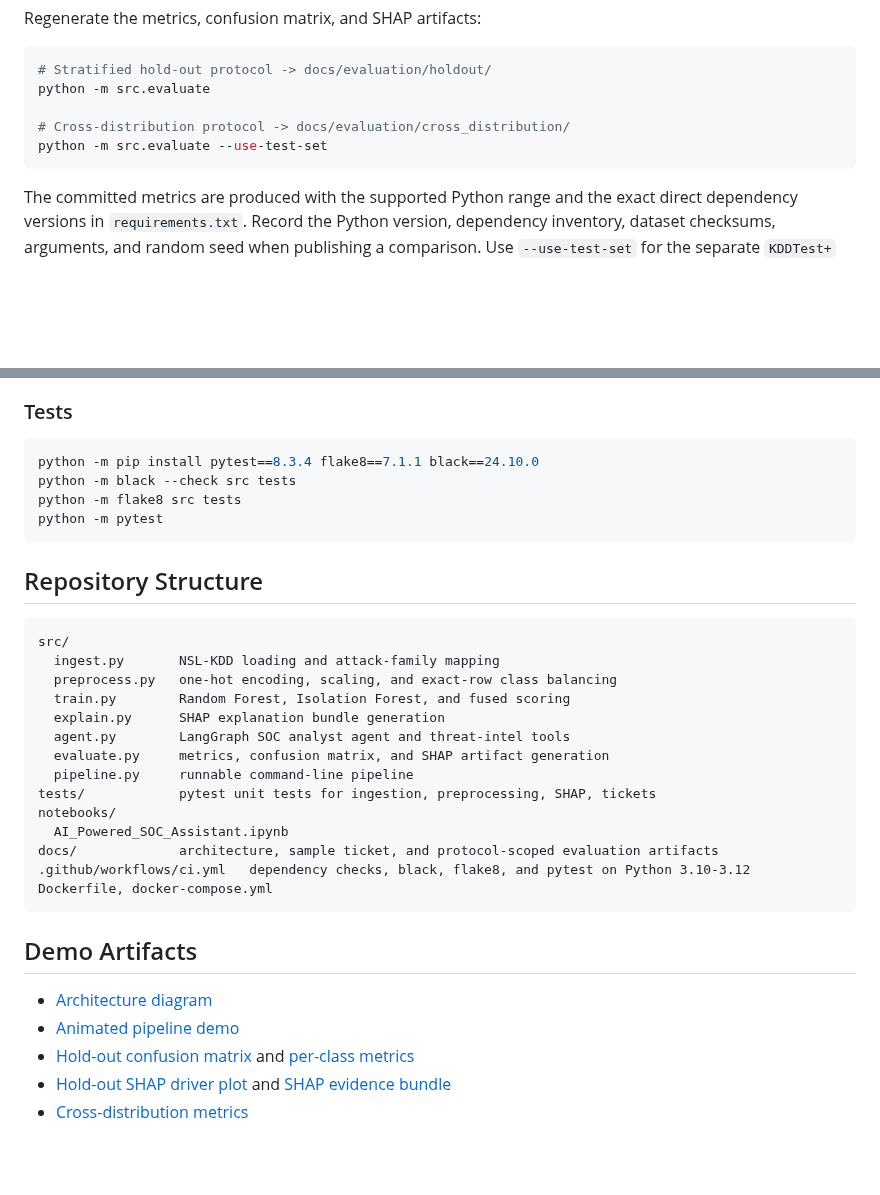
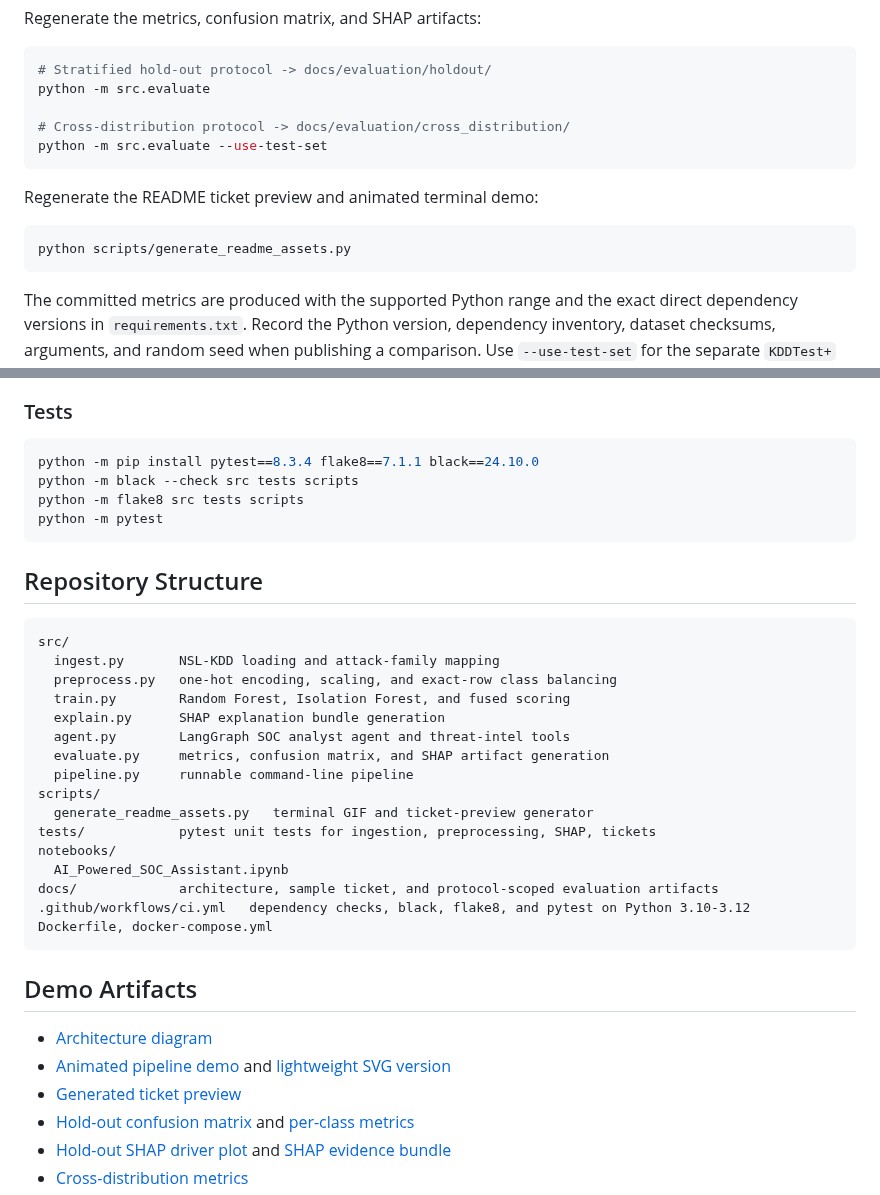
Before and after one commit to opandey1/AI-SOC-Assistant, a Markdown page: README.md, 2 parts joined by grey strips. GitHub-like rendering; blank space fills up the shorter version.

````diff
--- a/README.md
+++ b/README.md
@@ -127,6 +129,12 @@ python -m src.evaluate
 python -m src.evaluate --use-test-set
 ```
 
+Regenerate the README ticket preview and animated terminal demo:
+
+```bash
+python scripts/generate_readme_assets.py
+```
+
 The committed metrics are produced with the supported Python range and the exact direct dependency versions in `requirements.txt`. Record the Python version, dependency inventory, dataset checksums, arguments, and random seed when publishing a comparison. Use `--use-test-set` for the separate `KDDTest+` cross-distribution protocol.
 
 ### Run with Docker
@@ -152,8 +160,8 @@ Pulling an image or model requires network access. After those artifacts are pre
 
 ```bash
 python -m pip install pytest==8.3.4 flake8==7.1.1 black==24.10.0
-python -m black --check src tests
-python -m flake8 src tests
+python -m black --check src tests scripts
+python -m flake8 src tests scripts
 python -m pytest
 ```
 
@@ -168,6 +176,8 @@ src/
   agent.py        LangGraph SOC analyst agent and threat-intel tools
   evaluate.py     metrics, confusion matrix, and SHAP artifact generation
   pipeline.py     runnable command-line pipeline
+scripts/
+  generate_readme_assets.py   terminal GIF and ticket-preview generator
 tests/            pytest unit tests for ingestion, preprocessing, SHAP, tickets
 notebooks/
   AI_Powered_SOC_Assistant.ipynb
@@ -179,7 +189,8 @@ Dockerfile, docker-compose.yml
 ## Demo Artifacts
 
 - [Architecture diagram](docs/soc_architecture.svg)
-- [Animated pipeline demo](docs/demo.svg)
+- [Animated pipeline demo](docs/demo.gif) and [lightweight SVG version](docs/demo.svg)
+- [Generated ticket preview](docs/ticket_preview.png)
 - [Hold-out confusion matrix](docs/evaluation/holdout/confusion_matrix.png) and [per-class metrics](docs/evaluation/holdout/metrics.md)
 - [Hold-out SHAP driver plot](docs/evaluation/holdout/shap_drivers.png) and [SHAP evidence bundle](docs/evaluation/holdout/shap_example_output.json)
 - [Cross-distribution metrics](docs/evaluation/cross_distribution/metrics.md)
````
Also changed, not shown: other parts of README.md (+3 -1 lines), docs/demo.gif (added), docs/ticket_preview.png (added), 2 other files.
